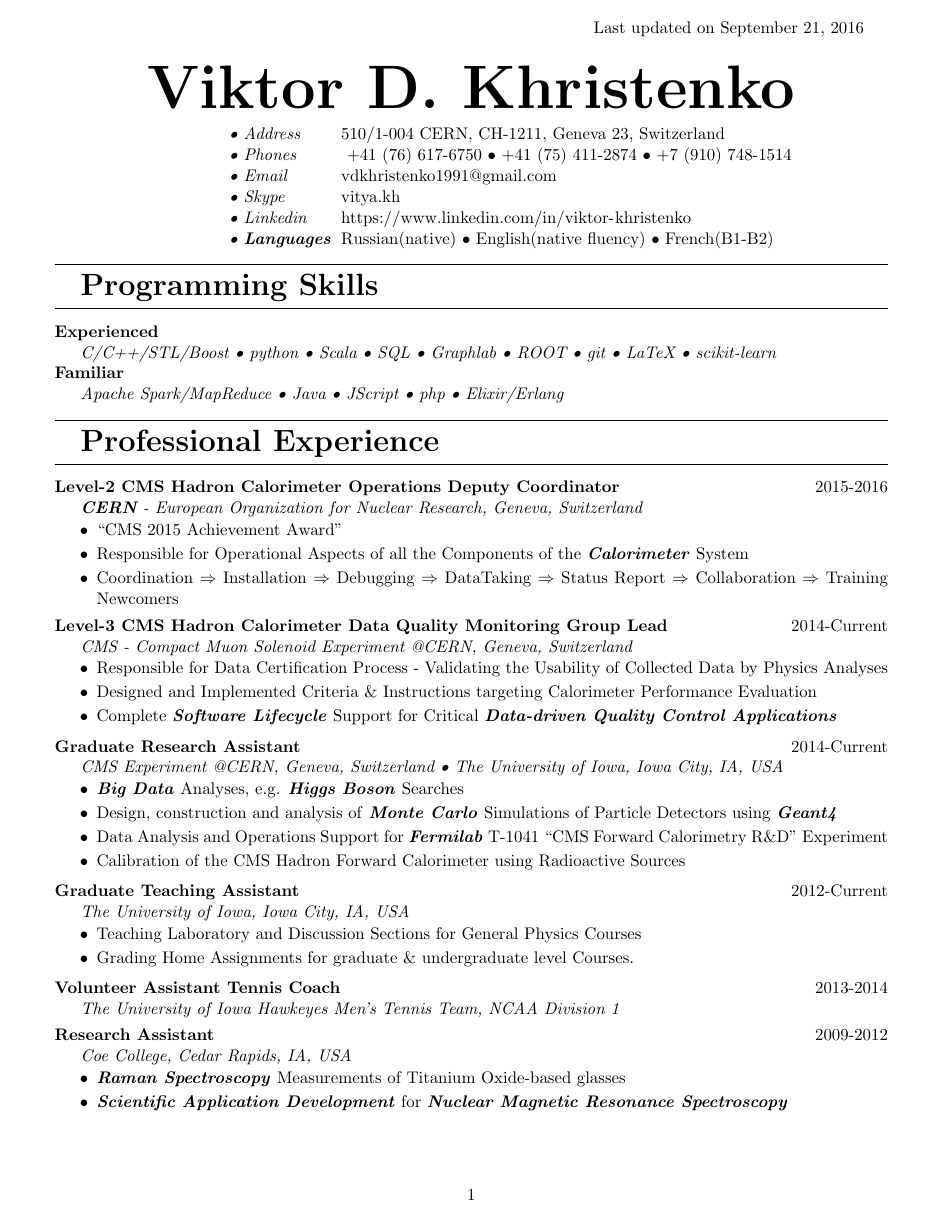
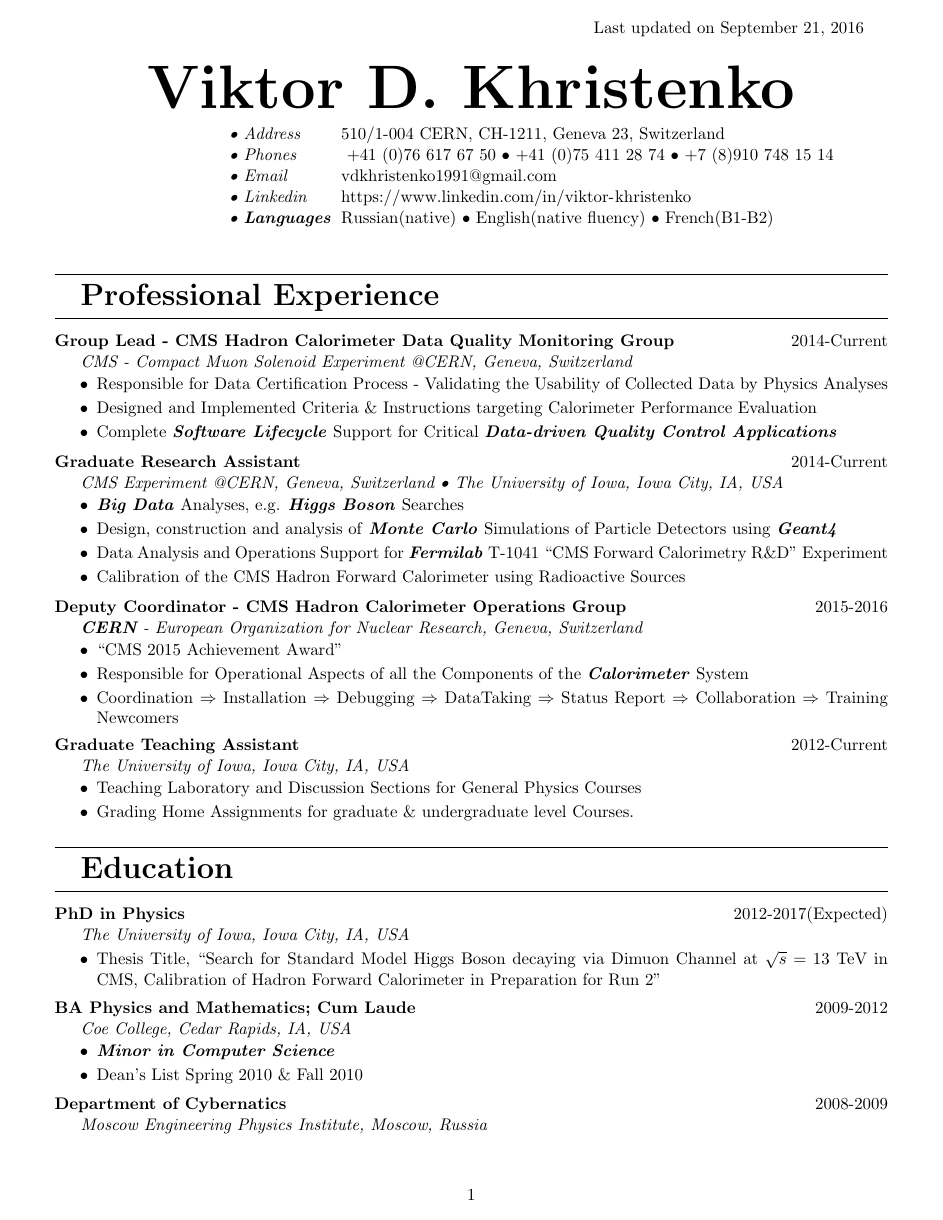
Before and after one commit to vkhristenko/CV, a LaTeX CV (cv1.tex): page 1 of 2. Compiled offline with pdfLaTeX.

Commit message:
updating cv

```diff
--- a/cv1.tex
+++ b/cv1.tex
@@ -25,30 +25,16 @@
 \vspace{-5pt}
 \begin{spacing}{1}
 \PersonalEntry{\textbullet{} Address}{510/1-004 CERN, CH-1211, Geneva 23, Switzerland}
-\PersonalEntry{\textbullet{} Phones}{ +41 (76) 617-6750 \textbullet{} +41 (75) 411-2874 \textbullet{} +7 (910) 748-1514}
+\PersonalEntry{\textbullet{} Phones}{ +41 (0)76 617 67 50 \textbullet{} +41 (0)75 411 28 74 \textbullet{} +7 (8)910 748 15 14}
 \PersonalEntry{\textbullet{} Email}{\href{vdkhristenko1991@gmail.com}{vdkhristenko1991@gmail.com}}
-\PersonalEntry{\textbullet{} Skype}{vitya.kh}
+%\PersonalEntry{\textbullet{} Skype}{vitya.kh}
 \PersonalEntry{\textbullet{} Linkedin}{\urlstyle{same}\url{https://www.linkedin.com/in/viktor-khristenko}}
 \PersonalEntry{\textbullet{} \textbf{Languages}}{Russian(native) \textbullet{} English(native fluency) \textbullet{} French(B1-B2)}
 \end{spacing}
 
-%
-% Programming Skills
-%
-\Section{Programming Skills}
-\ProgrammingEntry{\textbf{Experienced}}{C/C++/STL/Boost \textbullet{} python \textbullet{} Scala \textbullet{} SQL \textbullet{} Graphlab \textbullet{} ROOT \textbullet{} git \textbullet{} LaTeX \textbullet{} scikit-learn} \\
-\ProgrammingEntry{\textbf{Familiar}}{Apache Spark/MapReduce \textbullet{} Java \textbullet{} JScript \textbullet{} php \textbullet{} Elixir/Erlang}
-
+\vspace{20pt}
 \Section{Professional Experience}
-\ExperienceEntry{\textbf{Level-2 CMS Hadron Calorimeter Operations Deputy Coordinator}}{2015-2016}{\CreateKeyword{CERN} - European Organization for Nuclear Research, Geneva, Switzerland}{
-    \vspace{-10pt}
-    \begin{tightitemize}
-        \item ``CMS 2015 Achievement Award''
-        \item Responsible for Operational Aspects of all the Components of the \CreateKeyword{Calorimeter} System
-        \item Coordination $\Rightarrow$ Installation $\Rightarrow$ Debugging $\Rightarrow$ DataTaking $\Rightarrow$ Status Report $\Rightarrow$ Collaboration $\Rightarrow$ Training Newcomers
-    \end{tightitemize}
-} \\
-\ExperienceEntry{\textbf{Level-3 CMS Hadron Calorimeter Data Quality Monitoring Group Lead}}{2014-Current}{CMS - Compact Muon Solenoid Experiment @CERN, Geneva, Switzerland}{
+\ExperienceEntry{\textbf{Group Lead - CMS Hadron Calorimeter Data Quality Monitoring Group}}{2014-Current}{CMS - Compact Muon Solenoid Experiment @CERN, Geneva, Switzerland}{
     \vspace{-10pt}
     \begin{tightitemize}
         \item Responsible for Data Certification Process - Validating the Usability of Collected Data by Physics Analyses
@@ -65,26 +51,25 @@
         \item Calibration of the CMS Hadron Forward Calorimeter using Radioactive Sources
     \end{tightitemize}
 } \\
+\ExperienceEntry{\textbf{Deputy Coordinator - CMS Hadron Calorimeter Operations Group}}{2015-2016}{\CreateKeyword{CERN} - European Organization for Nuclear Research, Geneva, Switzerland}{
+    \vspace{-10pt}
+    \begin{tightitemize}
+        \item ``CMS 2015 Achievement Award''
+        \item Responsible for Operational Aspects of all the Components of the \CreateKeyword{Calorimeter} System
+        \item Coordination $\Rightarrow$ Installation $\Rightarrow$ Debugging $\Rightarrow$ DataTaking $\Rightarrow$ Status Report $\Rightarrow$ Collaboration $\Rightarrow$ Training Newcomers
+    \end{tightitemize}
+} \\
 \ExperienceEntry{\textbf{Graduate Teaching Assistant}}{2012-Current}{The University of Iowa, Iowa City, IA, USA}{
     \vspace{-10pt}
     \begin{tightitemize}
         \item Teaching Laboratory and Discussion Sections for General Physics Courses
         \item Grading Home Assignments for graduate \& undergraduate level Courses.
     \end{tightitemize}
-} \\
-\ExperienceEntry{\textbf{Volunteer Assistant Tennis Coach}}{2013-2014}{The University of Iowa Hawkeyes Men's Tennis Team, NCAA Division 1}{} \vspace{-10pt}\\
-\ExperienceEntry{\textbf{Research Assistant}}{2009-2012}{Coe College, Cedar Rapids, IA, USA}{
-    \vspace{-10pt}
-    \begin{tightitemize}
-        \item \CreateKeyword{Raman Spectroscopy} Measurements of Titanium Oxide-based glasses
-        \item \CreateKeyword{Scientific Application Development} for \CreateKeyword{Nuclear Magnetic Resonance Spectroscopy}
-    \end{tightitemize}
 }
 
 %
 % Education
 %
-\pagebreak
 \Section{Education}
 \EducationEntry{\textbf{PhD in Physics}}{2012-2017(Expected)}{The University of Iowa, Iowa City, IA, USA}{
     \vspace{-10pt}
```
Also changed, not shown: cv1.pdf, cv1.tex (36 more changed lines).
